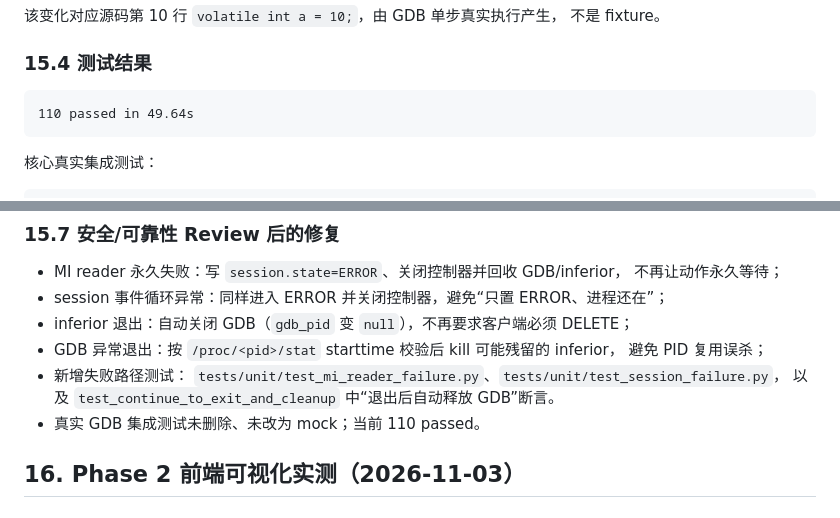
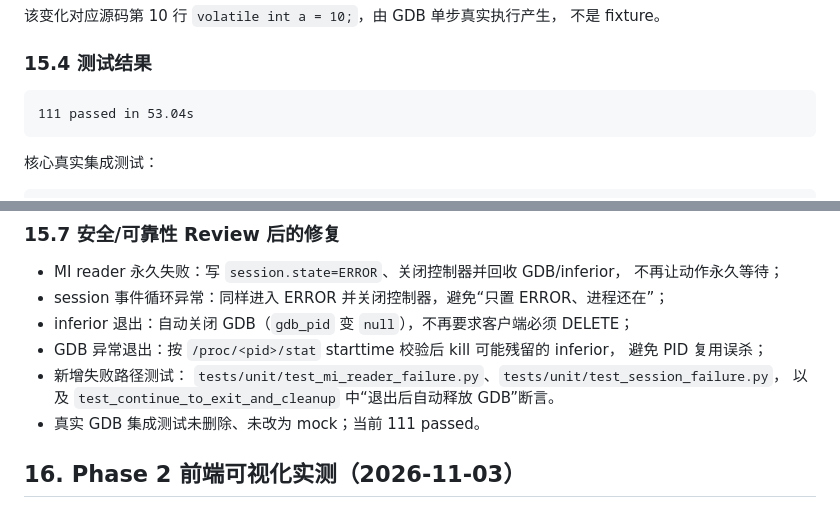
Before and after one commit to casset0804/PWNviz, a Markdown page: docs/DEVELOPMENT.md, 2 parts joined by grey strips. Drawn GitHub-style.

````diff
--- a/docs/DEVELOPMENT.md
+++ b/docs/DEVELOPMENT.md
@@ -502,7 +502,7 @@ changed_bytes = [{address: 0x7fffffffe274, before: 00, after: 0a}]
 ### 15.4 测试结果
 
 ```text
-110 passed in 49.64s
+111 passed in 53.04s
 ```
 
 核心真实集成测试：
@@ -585,7 +585,7 @@ tests/unit/test_subscriber_backpressure.py
 - 新增失败路径测试：
   `tests/unit/test_mi_reader_failure.py`、`tests/unit/test_session_failure.py`，
   以及 `test_continue_to_exit_and_cleanup` 中“退出后自动释放 GDB”断言。
-- 真实 GDB 集成测试未删除、未改为 mock；当前 110 passed。
+- 真实 GDB 集成测试未删除、未改为 mock；当前 111 passed。
 
 ## 16. Phase 2 前端可视化实测（2026-11-03）
 
````
Also changed, not shown: other parts of docs/DEVELOPMENT.md (+45 -7 lines), README.md (+2 -2 lines), docs/PHASES.md (+1 -1 lines), docs/assets/workbench-phase2.png, 5 other files.
